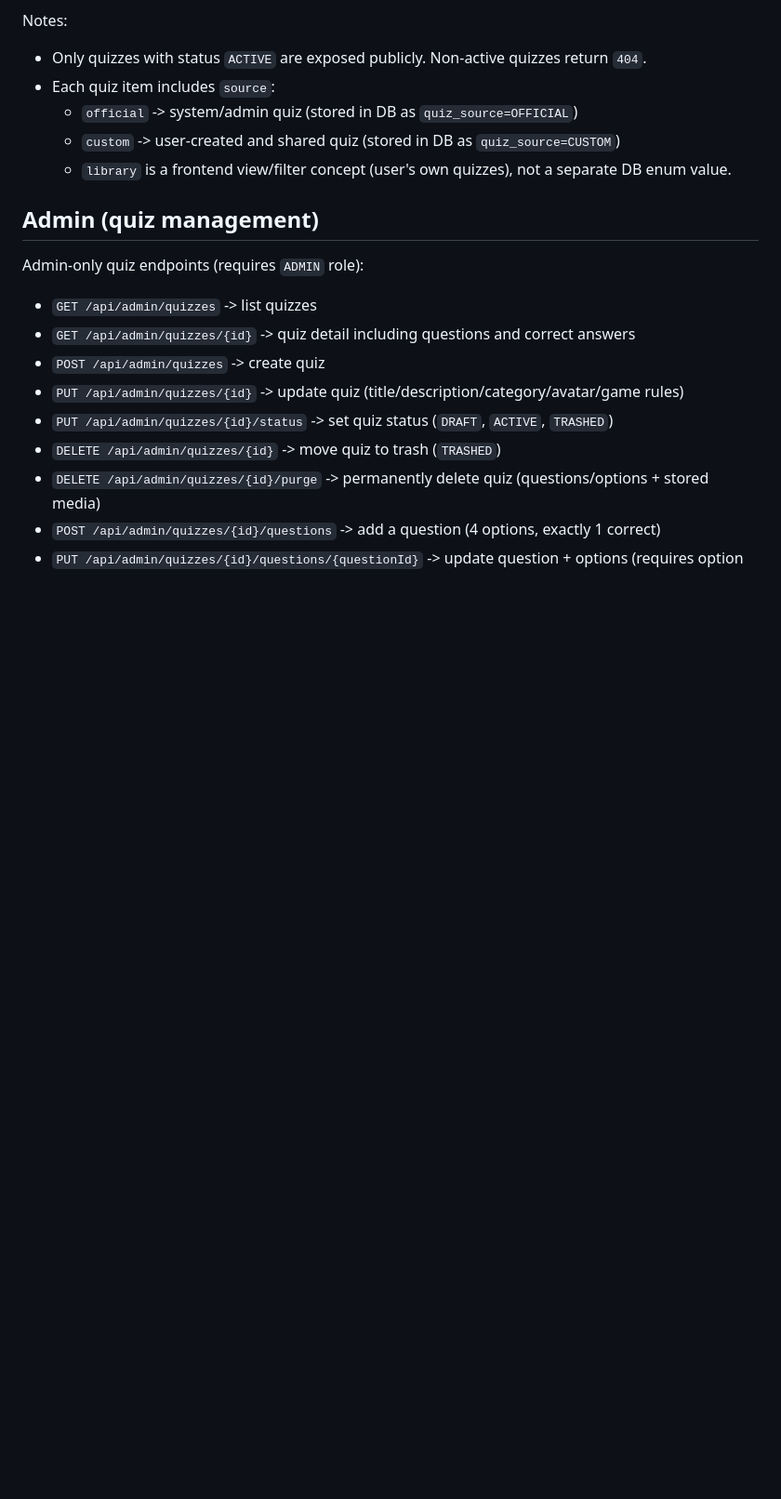
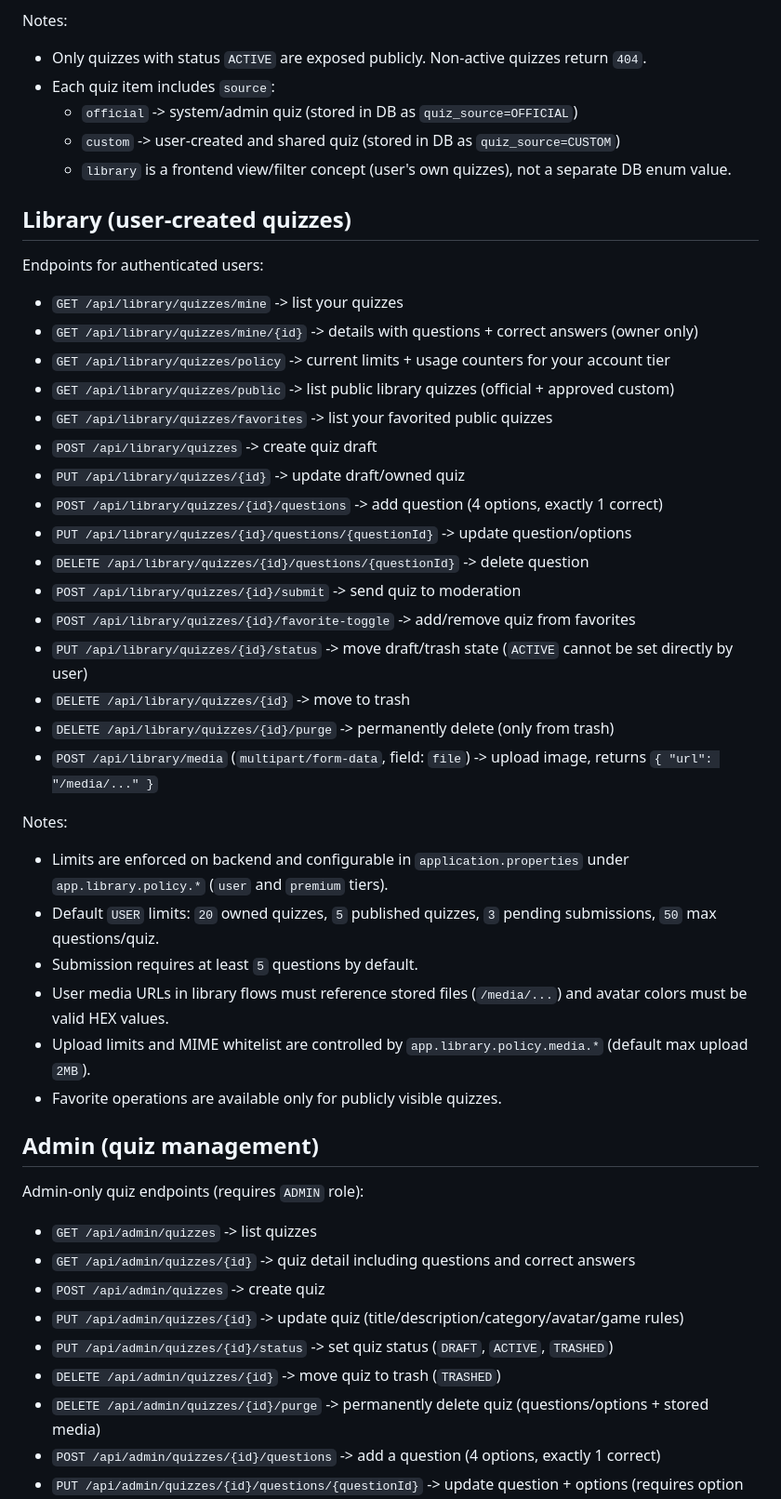
Before and after one commit to rafal-kislowski/mindrush-online-quiz, a Markdown page: README.md, the part around one of its changes. Shown at 93% size. Rendered like a GitHub page; blank space fills up the shorter version.

Commit message:
docs: update README with library, moderation queue and media endpoints

```diff
--- a/README.md
+++ b/README.md
@@ -188,6 +188,33 @@ Notes:
   - `custom` -> user-created and shared quiz (stored in DB as `quiz_source=CUSTOM`)
   - `library` is a frontend view/filter concept (user's own quizzes), not a separate DB enum value.
 
+## Library (user-created quizzes)
+Endpoints for authenticated users:
+- `GET /api/library/quizzes/mine` -> list your quizzes
+- `GET /api/library/quizzes/mine/{id}` -> details with questions + correct answers (owner only)
+- `GET /api/library/quizzes/policy` -> current limits + usage counters for your account tier
+- `GET /api/library/quizzes/public` -> list public library quizzes (official + approved custom)
+- `GET /api/library/quizzes/favorites` -> list your favorited public quizzes
+- `POST /api/library/quizzes` -> create quiz draft
+- `PUT /api/library/quizzes/{id}` -> update draft/owned quiz
+- `POST /api/library/quizzes/{id}/questions` -> add question (4 options, exactly 1 correct)
+- `PUT /api/library/quizzes/{id}/questions/{questionId}` -> update question/options
+- `DELETE /api/library/quizzes/{id}/questions/{questionId}` -> delete question
+- `POST /api/library/quizzes/{id}/submit` -> send quiz to moderation
+- `POST /api/library/quizzes/{id}/favorite-toggle` -> add/remove quiz from favorites
+- `PUT /api/library/quizzes/{id}/status` -> move draft/trash state (`ACTIVE` cannot be set directly by user)
+- `DELETE /api/library/quizzes/{id}` -> move to trash
+- `DELETE /api/library/quizzes/{id}/purge` -> permanently delete (only from trash)
+- `POST /api/library/media` (`multipart/form-data`, field: `file`) -> upload image, returns `{ "url": "/media/..." }`
+
+Notes:
+- Limits are enforced on backend and configurable in `application.properties` under `app.library.policy.*` (`user` and `premium` tiers).
+- Default `USER` limits: `20` owned quizzes, `5` published quizzes, `3` pending submissions, `50` max questions/quiz.
+- Submission requires at least `5` questions by default.
+- User media URLs in library flows must reference stored files (`/media/...`) and avatar colors must be valid HEX values.
+- Upload limits and MIME whitelist are controlled by `app.library.policy.media.*` (default max upload `2MB`).
+- Favorite operations are available only for publicly visible quizzes.
+
 ## Admin (quiz management)
 Admin-only quiz endpoints (requires `ADMIN` role):
 - `GET /api/admin/quizzes` -> list quizzes
```
Also changed, not shown: other parts of README.md (+11 -0 lines).
